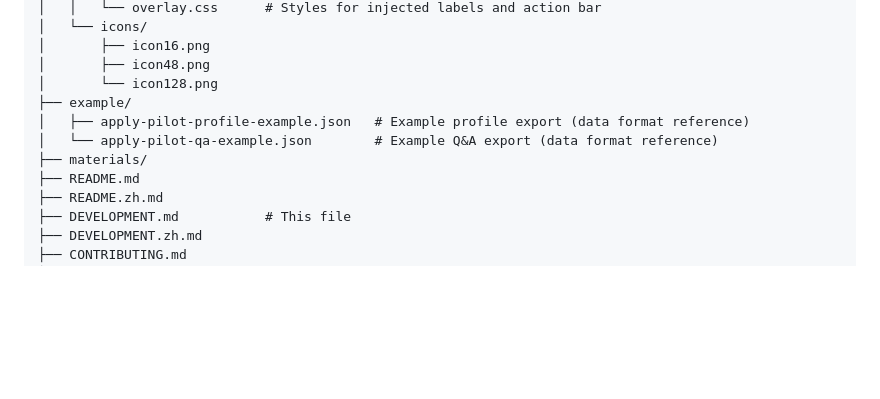
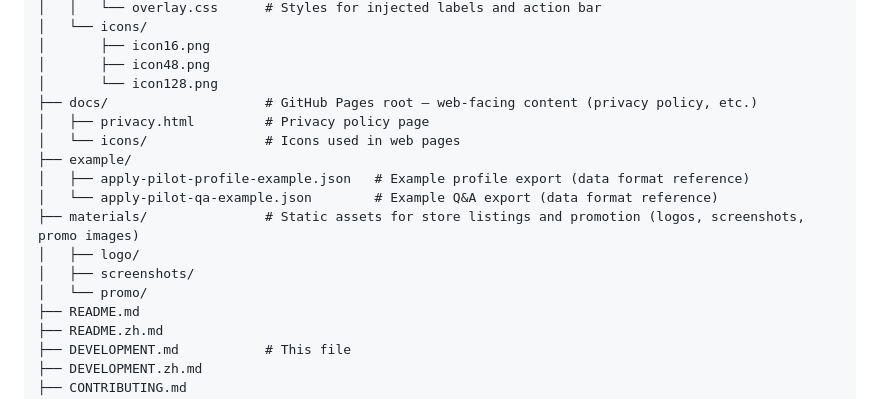
Before and after one commit to janewu77/apply-pilot, a Markdown page: DEVELOPMENT.md, the part around the change. Drawn GitHub-style; blank space fills up the shorter version.

```diff
--- a/DEVELOPMENT.md
+++ b/DEVELOPMENT.md
@@ -38,10 +38,16 @@ apply-pilot/
 │       ├── icon16.png
 │       ├── icon48.png
 │       └── icon128.png
+├── docs/                    # GitHub Pages root — web-facing content (privacy policy, etc.)
+│   ├── privacy.html         # Privacy policy page
+│   └── icons/               # Icons used in web pages
 ├── example/
 │   ├── apply-pilot-profile-example.json   # Example profile export (data format reference)
 │   └── apply-pilot-qa-example.json        # Example Q&A export (data format reference)
-├── materials/
+├── materials/               # Static assets for store listings and promotion (logos, screenshots, promo images)
+│   ├── logo/
+│   ├── screenshots/
+│   └── promo/
 ├── README.md
 ├── README.zh.md
 ├── DEVELOPMENT.md           # This file
```
Also changed, not shown: DEVELOPMENT.zh.md (+7 -1 lines).
